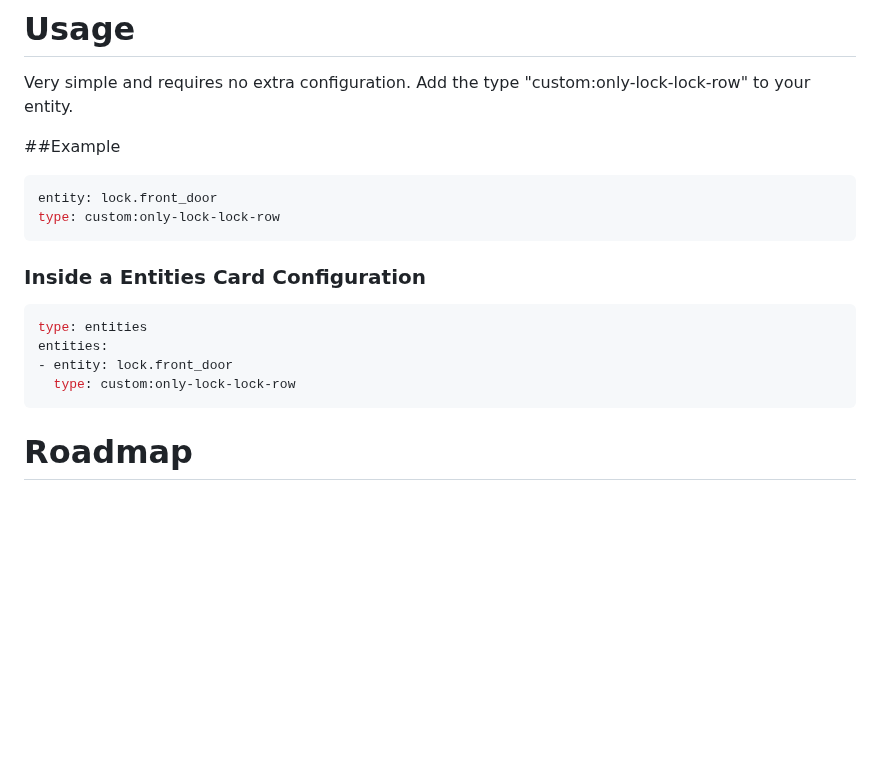
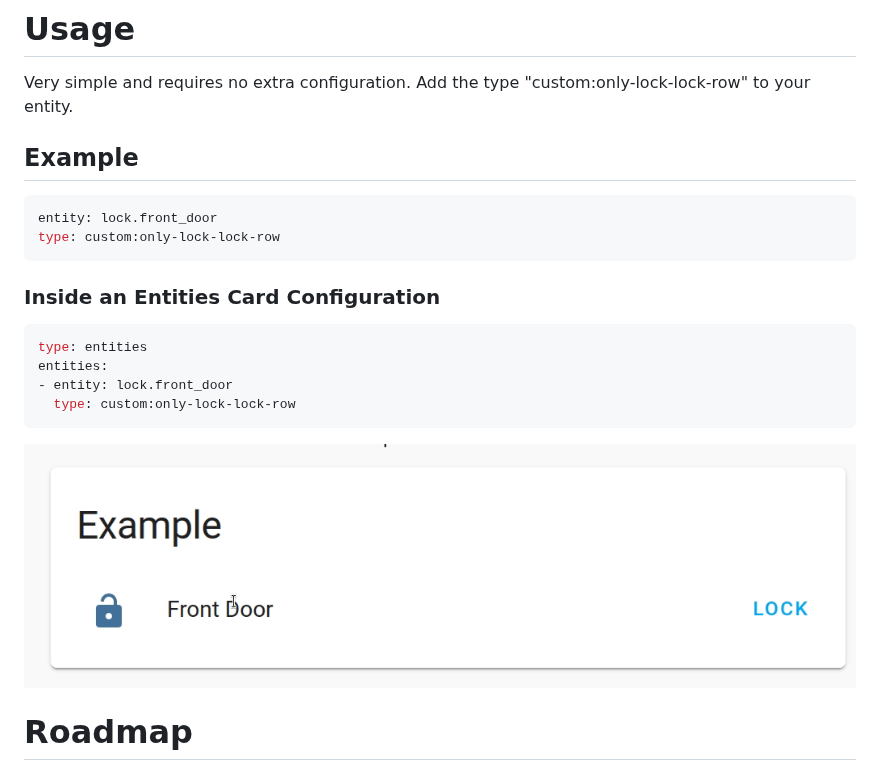
Before and after one commit to frozenwizard/onlylocklock, a Markdown page: README.md, the part around the change. Rendered like a GitHub page; pictures changed too: images/Demo.gif (added); blank space fills up the shorter version.

````diff
--- a/README.md
+++ b/README.md
@@ -7,13 +7,13 @@ This entity row only allows the lock command to be called on a lock and prevents
 
 Very simple and requires no extra configuration.  Add the type "custom:only-lock-lock-row" to your entity.
 
-##Example
+## Example
 ```yaml
 entity: lock.front_door
 type: custom:only-lock-lock-row
 ```
 
-### Inside a Entities Card Configuration
+### Inside an Entities Card Configuration
 ```yaml
 type: entities
 entities:
@@ -21,7 +21,7 @@ entities:
   type: custom:only-lock-lock-row
 ```
 
-
+![Demo](images/Demo.gif)
 
 # Roadmap
 In general, the intended purpose of this is complete, outside of maintenance/cleanup.  However, there are some optional features I want to add.
````
Also changed, not shown: 2 other files.
